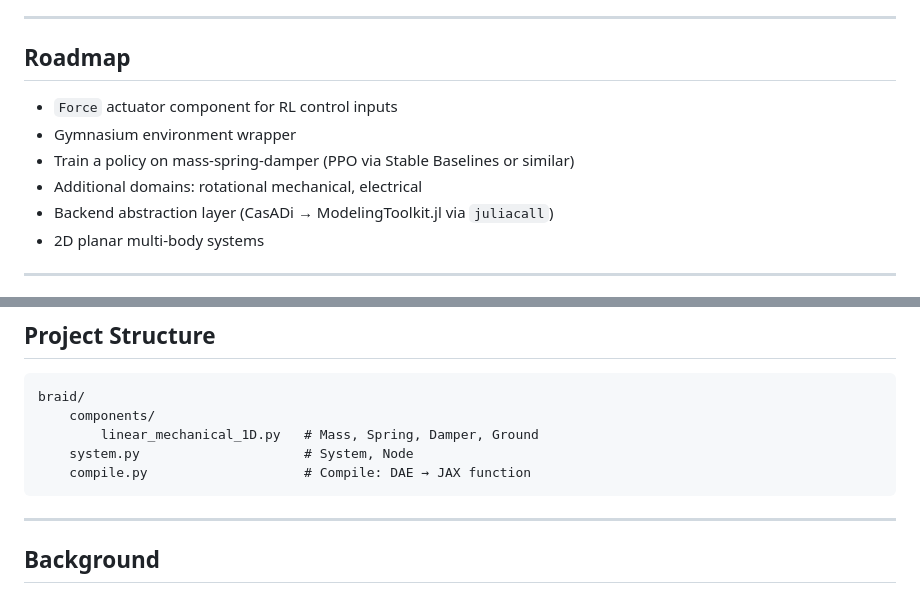
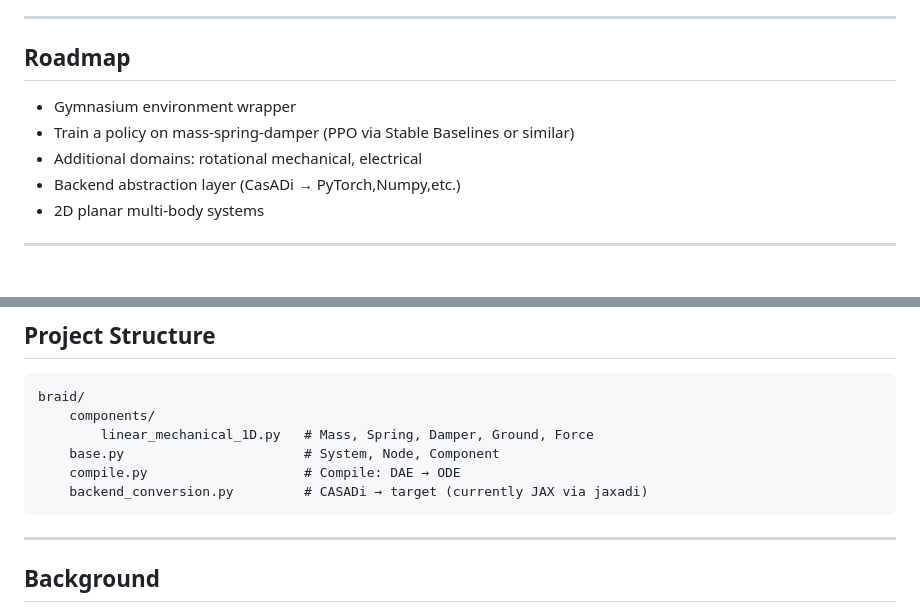
Before and after one commit to AN-Best/braid, a Markdown page: README.md, 2 parts joined by grey strips. Drawn GitHub-style.

Commit message:
Update README with actuator component and file changes

````diff
--- a/README.md
+++ b/README.md
@@ -112,11 +112,10 @@ results = vmap(lambda y0: diffeqsolve(..., y0=y0, ...).ys)(batch_y0)
 
 ## Roadmap
 
-- `Force` actuator component for RL control inputs
 - Gymnasium environment wrapper
 - Train a policy on mass-spring-damper (PPO via Stable Baselines or similar)
 - Additional domains: rotational mechanical, electrical
-- Backend abstraction layer (CasADi → ModelingToolkit.jl via `juliacall`)
+- Backend abstraction layer (CasADi → PyTorch,Numpy,etc.)
 - 2D planar multi-body systems
 
 ---
@@ -137,9 +136,10 @@ diffrax
 ```
 braid/
     components/
-        linear_mechanical_1D.py   # Mass, Spring, Damper, Ground
-    system.py                     # System, Node
-    compile.py                    # Compile: DAE → JAX function
+        linear_mechanical_1D.py   # Mass, Spring, Damper, Ground, Force
+    base.py                       # System, Node, Component
+    compile.py                    # Compile: DAE → ODE
+    backend_conversion.py         # CASADi → target (currently JAX via jaxadi)
 ```
 
 ---
````
